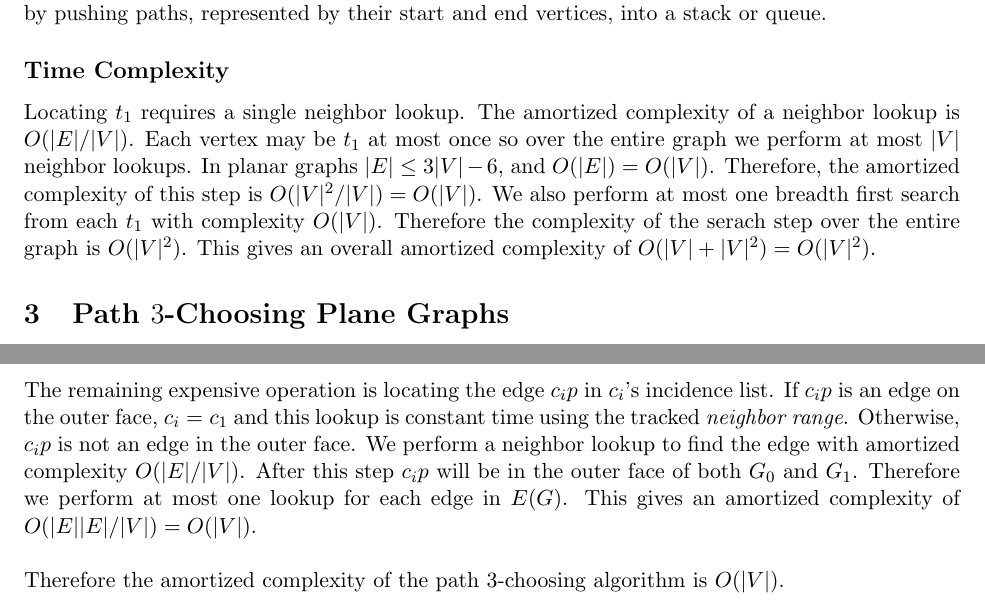
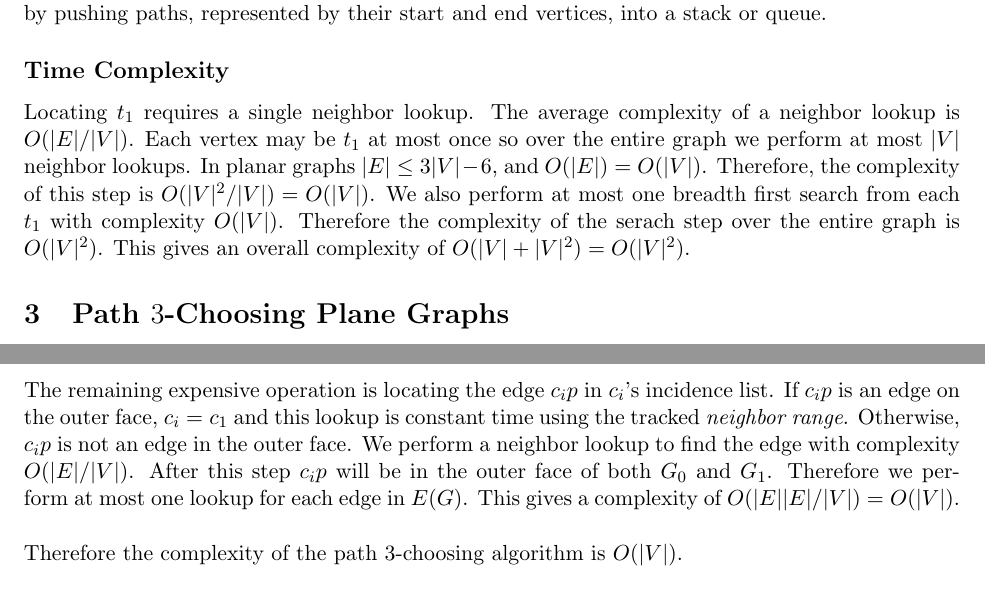
Before and after one commit to permutationlock/path_coloring_bgl, a LaTeX document (doc/hartman_skrekovski/writeup.tex): two parts of pages 4 and 11 of 11, joined at a grey line, cut so that both start at the same text. Compiled offline with pdfLaTeX.

Commit message:
writeup.pdf

```diff
--- a/doc/hartman_skrekovski/writeup.tex
+++ b/doc/hartman_skrekovski/writeup.tex
@@ -295,12 +295,12 @@ vertices, into a stack or queue.
 
 \subsection*{Time Complexity}
 
-\noindent Locating $t_1$ requires a single neighbor lookup. The amortized complexity of a neighbor lookup is
+\noindent Locating $t_1$ requires a single neighbor lookup. The average complexity of a neighbor lookup is
 $O(|E|/|V|)$. Each vertex may be $t_1$ at most once so over the entire graph we perform at most $|V|$ neighbor
 lookups. In planar graphs $|E|\le 3|V|-6$, and $O(|E|)=O(|V|)$. Therefore, the
-amortized complexity of this step is $O(|V|^2/|V|)=O(|V|)$. We also perform at most one breadth first
+complexity of this step is $O(|V|^2/|V|)=O(|V|)$. We also perform at most one breadth first
 search from each $t_1$ with complexity $O(|V|)$. Therefore the complexity of the serach step over the
-entire graph is $O(|V|^2)$. This gives an overall amortized complexity of $O(|V|+|V|^2)=O(|V|^2)$.
+entire graph is $O(|V|^2)$. This gives an overall complexity of $O(|V|+|V|^2)=O(|V|^2)$.
 
 \section{Path $3$-Choosing Plane Graphs}
 
@@ -1236,11 +1236,11 @@ disjoint set structure over the entire operation of the algorithm is $O(|V|)$.\\
 \noindent The remaining expensive operation
 is locating the edge $c_ip$ in $c_i$'s incidence list. If $c_ip$ is an edge on the outer face, $c_i=c_1$ and
 this lookup is constant time using the tracked \emph{neighbor range}. Otherwise, $c_ip$ is not an edge in
-the outer face. We perform a neighbor lookup to find the edge with amortized complexity $O(|E|/|V|)$.
+the outer face. We perform a neighbor lookup to find the edge with complexity $O(|E|/|V|)$.
 After this step $c_ip$ will be in the outer face of both $G_0$ and $G_1$. Therefore we perform at most one lookup
-for each edge in $E(G)$. This gives an amortized complexity of $O(|E||E|/|V|)=O(|V|)$.\\
+for each edge in $E(G)$. This gives a complexity of $O(|E||E|/|V|)=O(|V|)$.\\
 
-\noindent Therefore the amortized complexity of the path $3$-choosing algorithm is $O(|V|)$.
+\noindent Therefore the complexity of the path $3$-choosing algorithm is $O(|V|)$.
 
 \begin{comment}
 \begin{algorithm}
```
